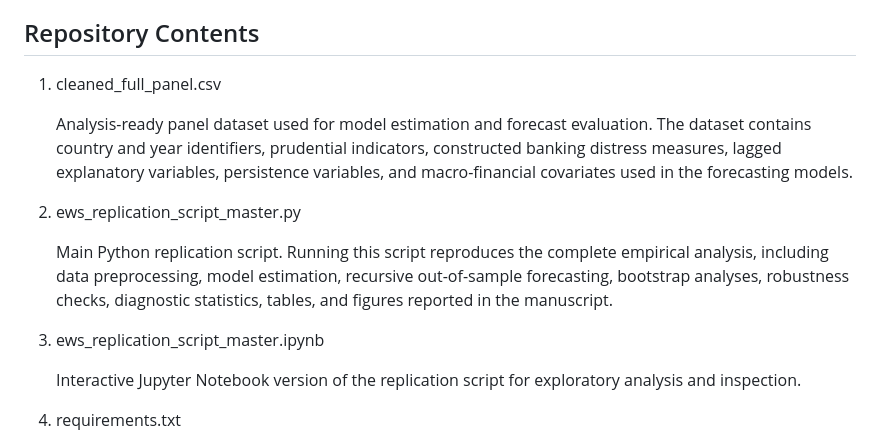
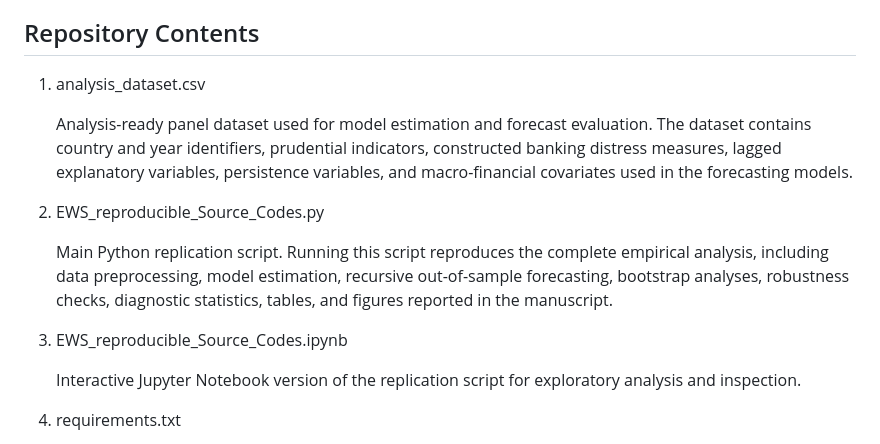
Before and after one commit to hedsonmalata/hedsonmalata-ews-for-systemic-banking-distress, a Markdown page: README.md, the part around the change. Drawn GitHub-style.

```diff
--- a/README.md
+++ b/README.md
@@ -16,15 +16,15 @@ This repository contains the replication materials for the study "Early Warning
 Repository Contents
 -------------------
 
-1. cleaned_full_panel.csv
+1. analysis_dataset.csv
 
    Analysis-ready panel dataset used for model estimation and forecast evaluation. The dataset contains country and year identifiers, prudential indicators, constructed banking distress measures, lagged explanatory variables, persistence variables, and macro-financial covariates used in the forecasting models.
 
-2. ews_replication_script_master.py
+2. EWS_reproducible_Source_Codes.py
 
    Main Python replication script. Running this script reproduces the complete empirical analysis, including data preprocessing, model estimation, recursive out-of-sample forecasting, bootstrap analyses, robustness checks, diagnostic statistics, tables, and figures reported in the manuscript.
 
-3. ews_replication_script_master.ipynb
+3. EWS_reproducible_Source_Codes.ipynb
 
    Interactive Jupyter Notebook version of the replication script for exploratory analysis and inspection.
 
```
